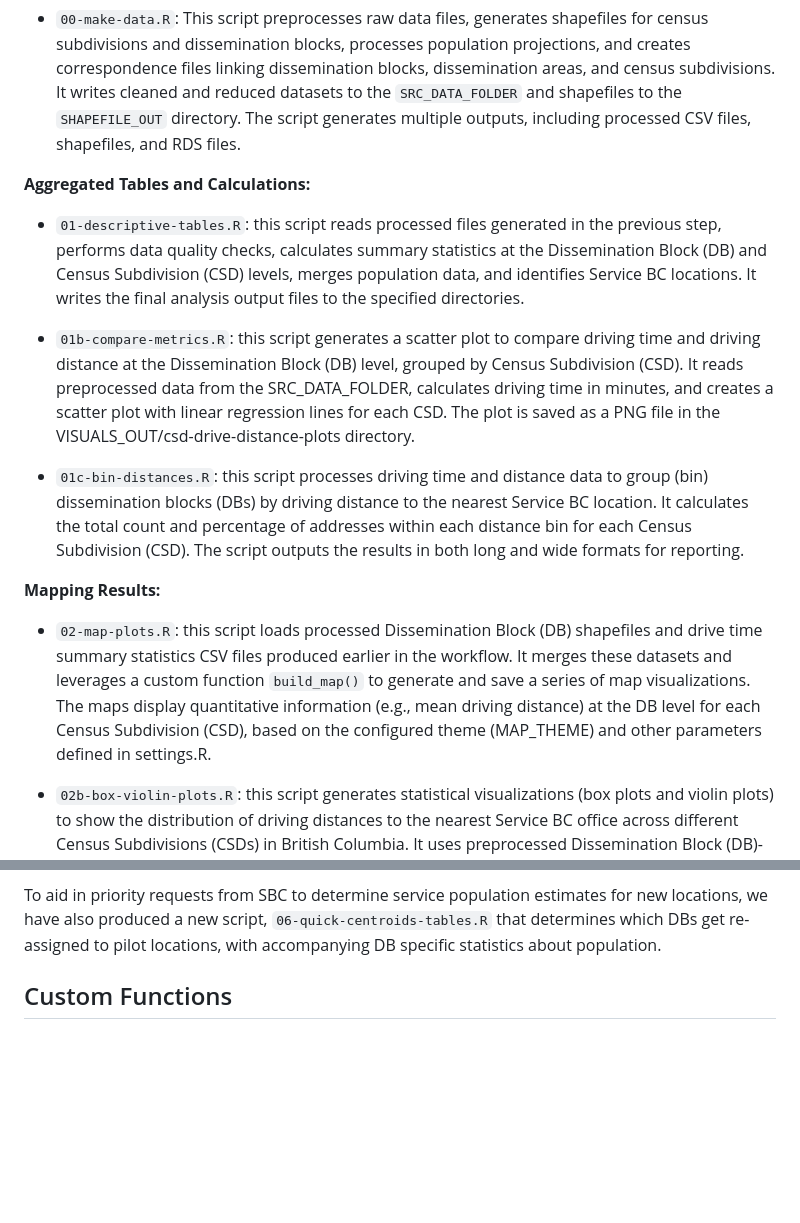
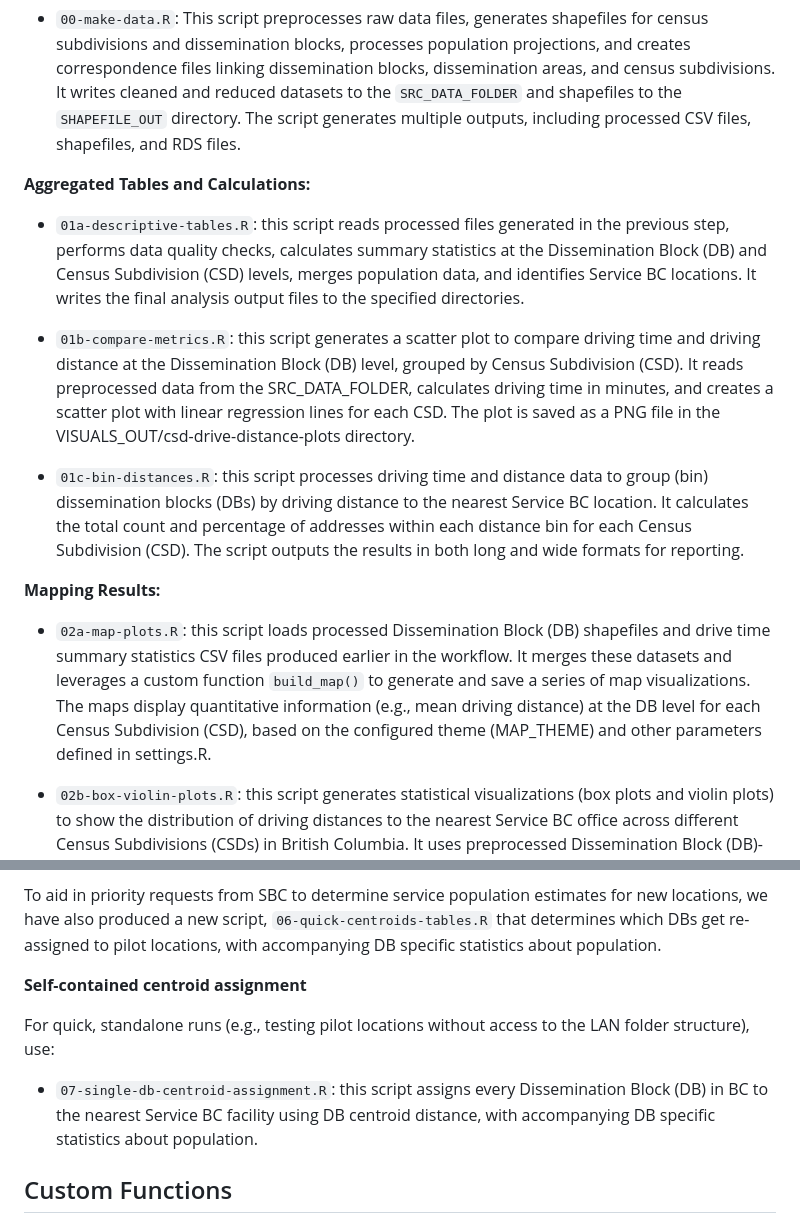
Before and after one commit to bcgov/bcstats-govt-service-locations, a Markdown page: README.md, 2 parts joined by grey strips. GitHub-like rendering; blank space fills up the shorter version.

Commit message:
Update README: rename 01/02 scripts to 01a/02a to keep consistent and add "Self-contained centroid assignment" section documenting 07-single-db-centroid-assignment.R

```diff
--- a/README.md
+++ b/README.md
@@ -83,7 +83,7 @@ Run the following scripts in the order specified:
 
 **Aggregated Tables and Calculations:**
 
-- `01-descriptive-tables.R`: this script reads processed files generated in the previous step, performs data quality checks, calculates summary statistics at the Dissemination Block (DB) and Census Subdivision (CSD) levels, merges population data, and identifies Service BC locations. It writes the final analysis output files to the specified directories.
+- `01a-descriptive-tables.R`: this script reads processed files generated in the previous step, performs data quality checks, calculates summary statistics at the Dissemination Block (DB) and Census Subdivision (CSD) levels, merges population data, and identifies Service BC locations. It writes the final analysis output files to the specified directories.
 
 - `01b-compare-metrics.R`: this script generates a scatter plot to compare driving time and driving distance at the Dissemination Block (DB) level, grouped by Census Subdivision (CSD). It reads preprocessed data from the SRC_DATA_FOLDER, calculates driving time in minutes, and creates a scatter plot with linear regression lines for each CSD. The plot is saved as a PNG file in the VISUALS_OUT/csd-drive-distance-plots directory.
 
@@ -91,7 +91,7 @@ Run the following scripts in the order specified:
 
 **Mapping Results:**
 
-- `02-map-plots.R`: this script loads processed Dissemination Block (DB) shapefiles and drive time summary statistics CSV files produced earlier in the workflow. It merges these datasets and leverages a custom function `build_map()` to generate and save a series of map visualizations. The maps display quantitative information (e.g., mean driving distance) at the DB level for each Census Subdivision (CSD), based on the configured theme (MAP_THEME) and other parameters defined in settings.R.
+- `02a-map-plots.R`: this script loads processed Dissemination Block (DB) shapefiles and drive time summary statistics CSV files produced earlier in the workflow. It merges these datasets and leverages a custom function `build_map()` to generate and save a series of map visualizations. The maps display quantitative information (e.g., mean driving distance) at the DB level for each Census Subdivision (CSD), based on the configured theme (MAP_THEME) and other parameters defined in settings.R.
 
 - `02b-box-violin-plots.R`: this script generates statistical visualizations (box plots and violin plots) to show the distribution of driving distances to the nearest Service BC office across different Census Subdivisions (CSDs) in British Columbia. It uses preprocessed Dissemination Block (DB)-level data to compare access metrics between regions.
 
@@ -130,6 +130,11 @@ The final analysis output files will be available in the location specified by `
 
 To aid in priority requests from SBC to determine service population estimates for new locations, we have also produced a new script, `06-quick-centroids-tables.R` that determines which DBs get re-assigned to pilot locations, with accompanying DB specific statistics about population.
 
+**Self-contained centroid assignment**
+
+For quick, standalone runs (e.g., testing pilot locations without access to the LAN folder structure), use:
+
+- `07-single-db-centroid-assignment.R`: this script assigns every Dissemination Block (DB) in BC to the nearest Service BC facility using DB centroid distance, with accompanying DB specific statistics about population.
 
 ## Custom Functions
 
```
